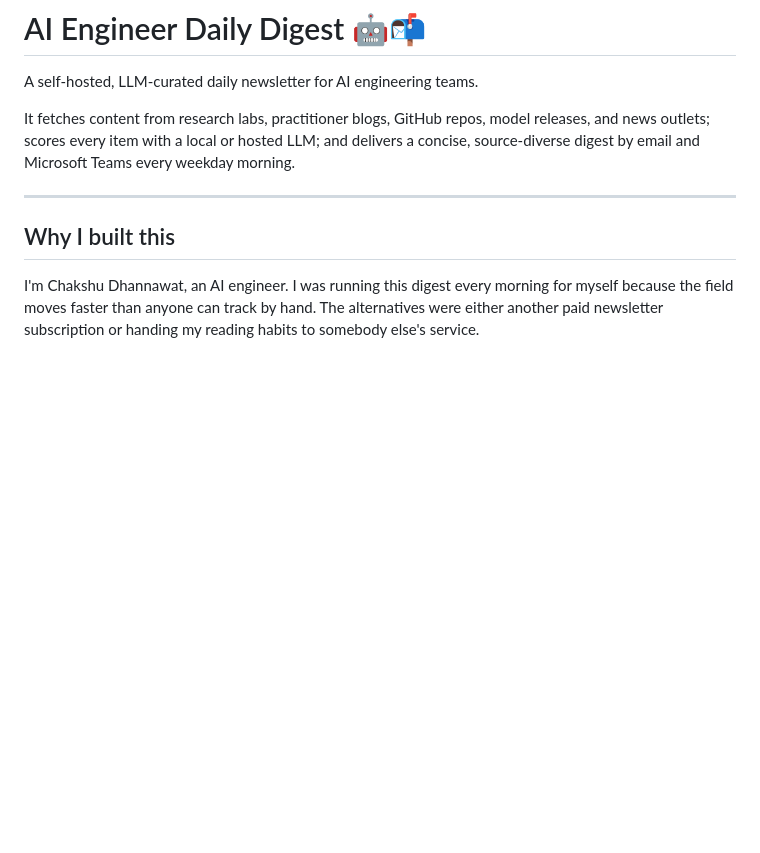
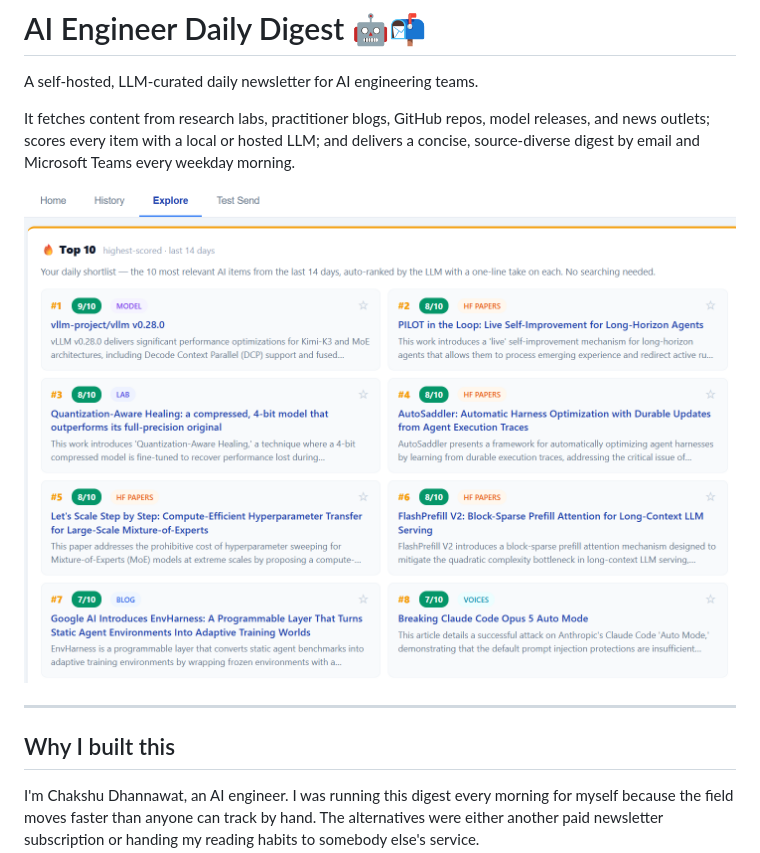
Before and after one commit to chakshu-dhannawat/ai-research-digest, a Markdown page: README.md, the part around the change. Rendered like a GitHub page; pictures changed too: docs/images/digest-ui.png (added); blank space fills up the shorter version.

Commit message:
docs: add UI screenshot to README

```diff
--- a/README.md
+++ b/README.md
@@ -3,6 +3,8 @@
 A self-hosted, LLM-curated daily newsletter for AI engineering teams.
 
 It fetches content from research labs, practitioner blogs, GitHub repos, model releases, and news outlets; scores every item with a local or hosted LLM; and delivers a concise, source-diverse digest by email and Microsoft Teams every weekday morning.
+
+![The digest UI](docs/images/digest-ui.png)
 
 ---
 
```
